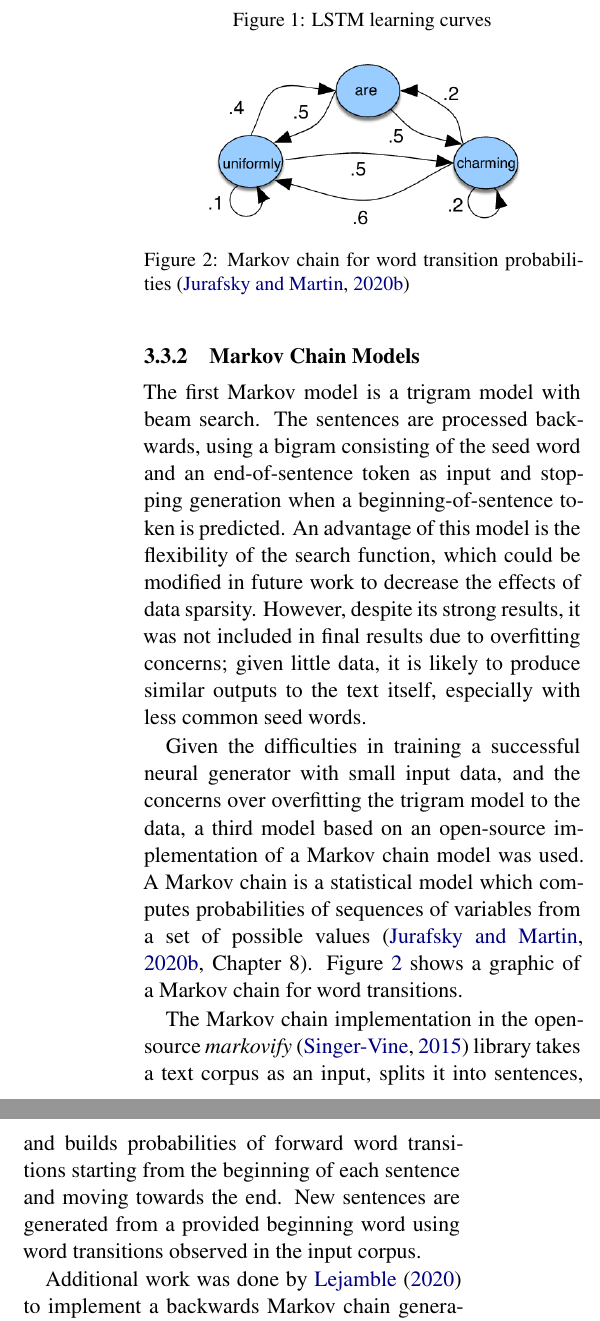
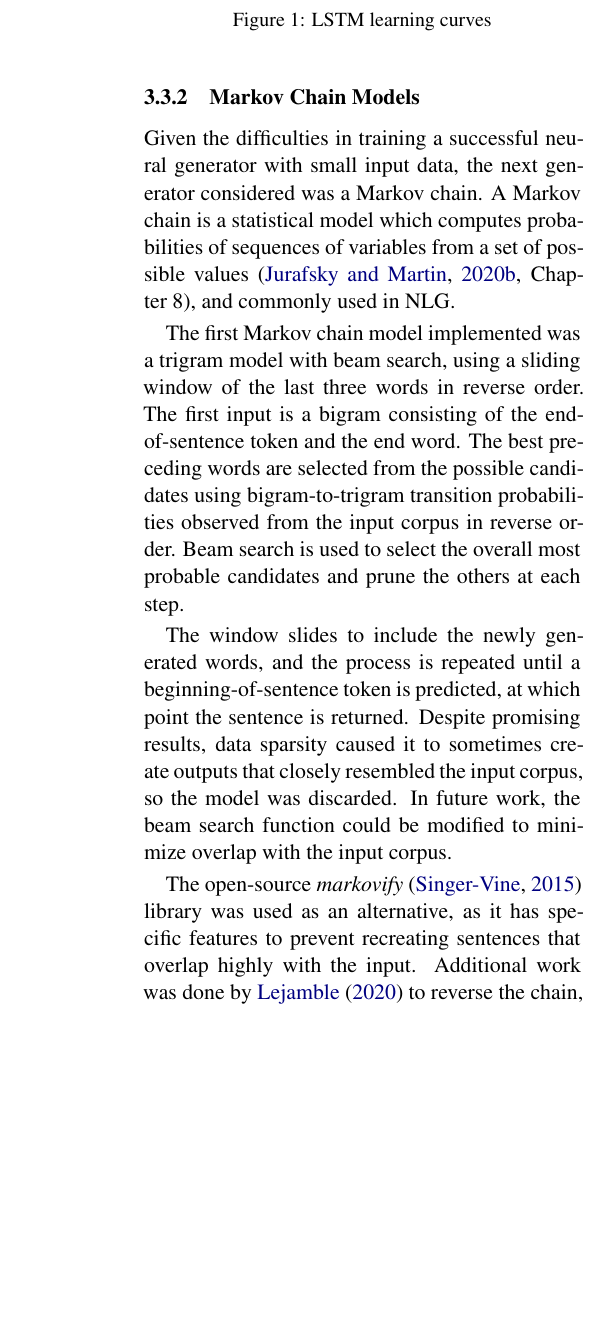
Before and after one commit to milhouse74/prose2poetry, a LaTeX paper (docs/report/final_report.tex): two parts of the columns of page 3 of 7 before the commit and part of one column of page 3 of 7 after it, the two joined at a grey line, cut so that both start at the same text, the shorter picture padded with empty space. Compiled offline with XeLaTeX.

Commit message:
More editing

```diff
--- a/docs/report/final_report.tex
+++ b/docs/report/final_report.tex
@@ -172,24 +171,16 @@ The LSTM was designed to have one hidden layer with 64 units, and use a batch si
     \label{fig:LearningCurves}
 \end{figure}
 
-
 \subsubsection{Markov Chain Models}
 \label{sec:markov}
 
-The first Markov model is a trigram model with beam search. The sentences are processed backwards, using a bigram consisting of the seed word and an end-of-sentence token as input and stopping generation when a beginning-of-sentence token is predicted. An advantage of this model is the flexibility of the search function, which could be modified in future work to decrease the effects of data sparsity. However, despite its strong results, it was not included in final results due to overfitting concerns; given little data, it is likely to produce similar outputs to the text itself, especially with less common seed words.
+Given the difficulties in training a successful neural generator with small input data, the next generator considered was a Markov chain. A Markov chain is a statistical model which computes probabilities of sequences of variables from a set of possible values \cite[Chapter~8]{jurafskymarkov}, and commonly used in NLG.
 
-Given the difficulties in training a successful neural generator with small input data, and the concerns over overfitting the trigram model to the data, a third model based on an open-source implementation of a Markov chain model was used. A Markov chain is a statistical model which computes probabilities of sequences of variables from a set of possible values \cite[Chapter~8]{jurafskymarkov}. Figure \ref{fig:markov} shows a graphic of a Markov chain for word transitions.
+The first Markov chain model implemented was a trigram model with beam search, using a sliding window of the last three words in reverse order. The first input is a bigram consisting of the end-of-sentence token and the end word. The best preceding words are selected from the possible candidates using bigram-to-trigram transition probabilities observed from the input corpus in reverse order. Beam search is used to select the overall most probable candidates and prune the others at each step.
 
-\begin{figure}
-	\centering
-	\includegraphics[scale=0.35]{./markov_chain.png}
-	\caption{Markov chain for word transition probabilities \cite{jurafskymarkov}}
-\label{fig:markov}
-\end{figure}
+The window slides to include the newly generated words, and the process is repeated until a beginning-of-sentence token is predicted, at which point the sentence is returned. Despite promising results, data sparsity caused it to sometimes create outputs that closely resembled the input corpus, so the model was discarded. In future work, the beam search function could be modified to minimize overlap with the input corpus.
 
-The Markov chain implementation in the open-source \textit{markovify} \cite{markovify} library takes a text corpus as an input, splits it into sentences, and builds probabilities of forward word transitions starting from the beginning of each sentence and moving towards the end. New sentences are generated from a provided beginning word using word transitions observed in the input corpus.
-
-Additional work was done by \citet{markovifyfork} to implement a backwards Markov chain generator. This reverses the order in which sentences from the corpus are consumed to build the model, resulting in word transitions that move backwards in a sentence starting from an ending word, suitable for the purposes of \textit{prose2poetry}.
+The open-source \textit{markovify} \cite{markovify} library was used as an alternative, as it has specific features to prevent recreating sentences that overlap highly with the input. Additional work was done by \citet{markovifyfork} to reverse the chain, resulting in backwards sentence generation from an ending word, suitable for the purposes of \textit{prose2poetry}.
 
 %%%%%%%%%%%%%%
 % EXP & RESULTS		%
```
Also changed, not shown: docs/report/markov_chain.png (deleted), docs/report/final_report.tex (7 more changed lines).
